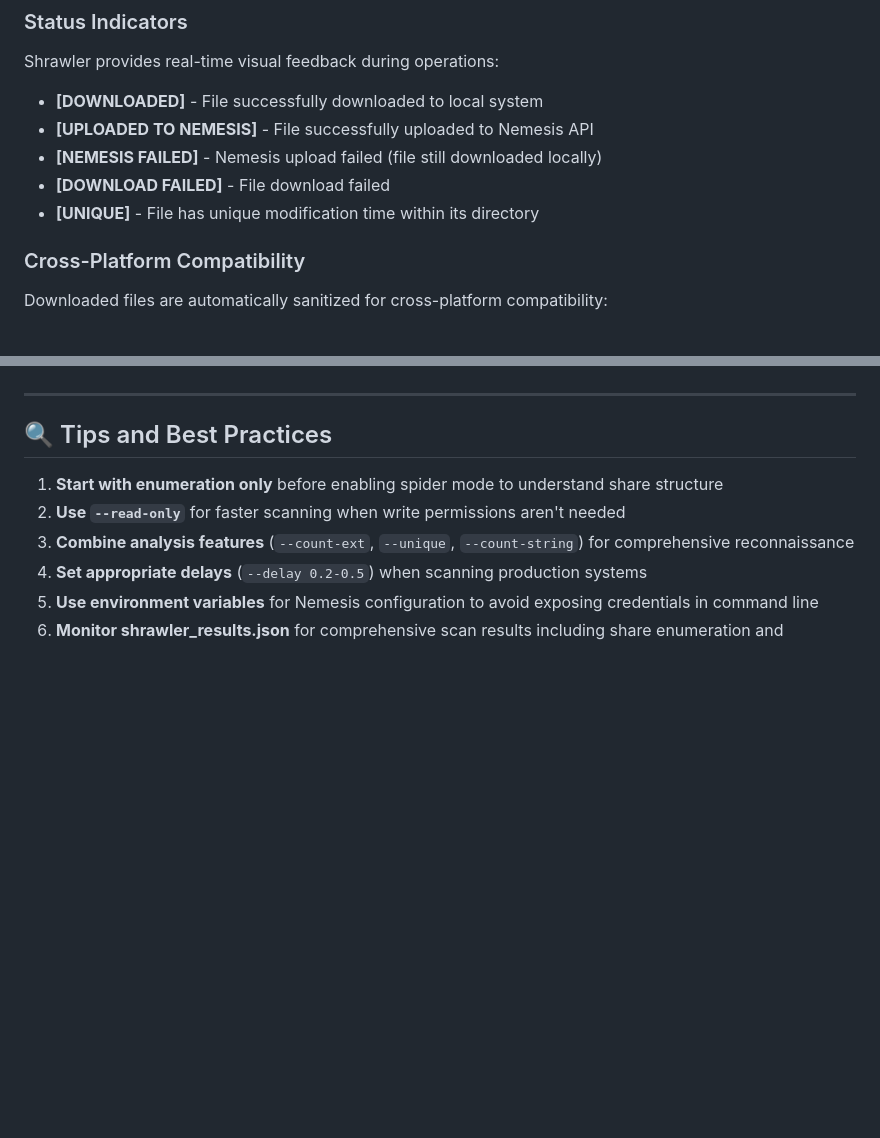
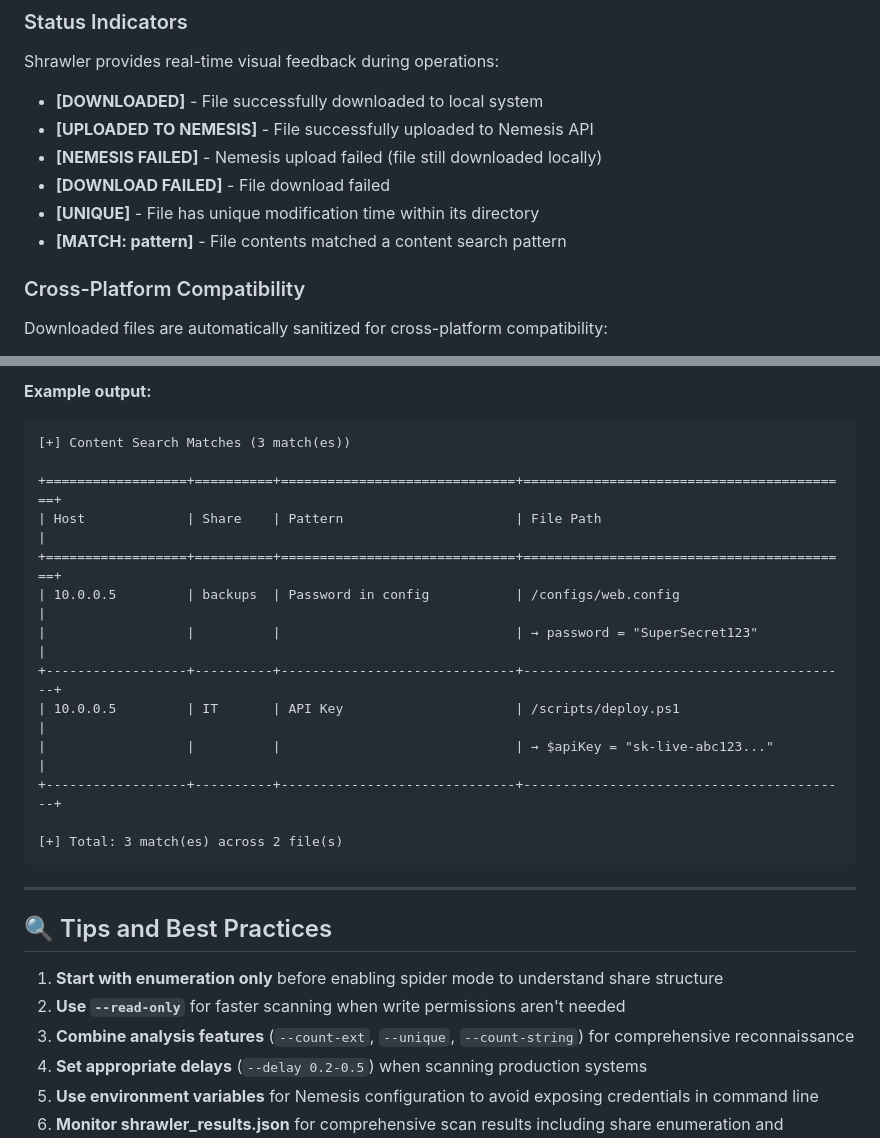
Before and after one commit to mdube99/shrawler, a Markdown page: README.md, 2 parts joined by grey strips. GitHub-like rendering; blank space fills up the shorter version.

````diff
--- a/README.md
+++ b/README.md
@@ -504,6 +505,7 @@ Shrawler provides real-time visual feedback during operations:
 - **[NEMESIS FAILED]** - Nemesis upload failed (file still downloaded locally)
 - **[DOWNLOAD FAILED]** - File download failed
 - **[UNIQUE]** - File has unique modification time within its directory
+- **[MATCH: pattern]** - File contents matched a content search pattern
 
 ### Cross-Platform Compatibility
 
@@ -523,3 +568,20 @@ Downloaded files are automatically sanitized for cross-platform compatibility:
+**Example output:**
+```
+[+] Content Search Matches (3 match(es))
+
++==================+==========+==============================+==========================================+
+| Host             | Share    | Pattern                      | File Path                                |
++==================+==========+==============================+==========================================+
+| 10.0.0.5         | backups  | Password in config           | /configs/web.config                      |
+|                  |          |                              | → password = "SuperSecret123"            |
++------------------+----------+------------------------------+------------------------------------------+
+| 10.0.0.5         | IT       | API Key                      | /scripts/deploy.ps1                      |
+|                  |          |                              | → $apiKey = "sk-live-abc123..."          |
++------------------+----------+------------------------------+------------------------------------------+
+
+[+] Total: 3 match(es) across 2 file(s)
+```
+
 -----
 
 ## 🔍 Tips and Best Practices
````
Also changed, not shown: other parts of README.md (+44 -0 lines).
